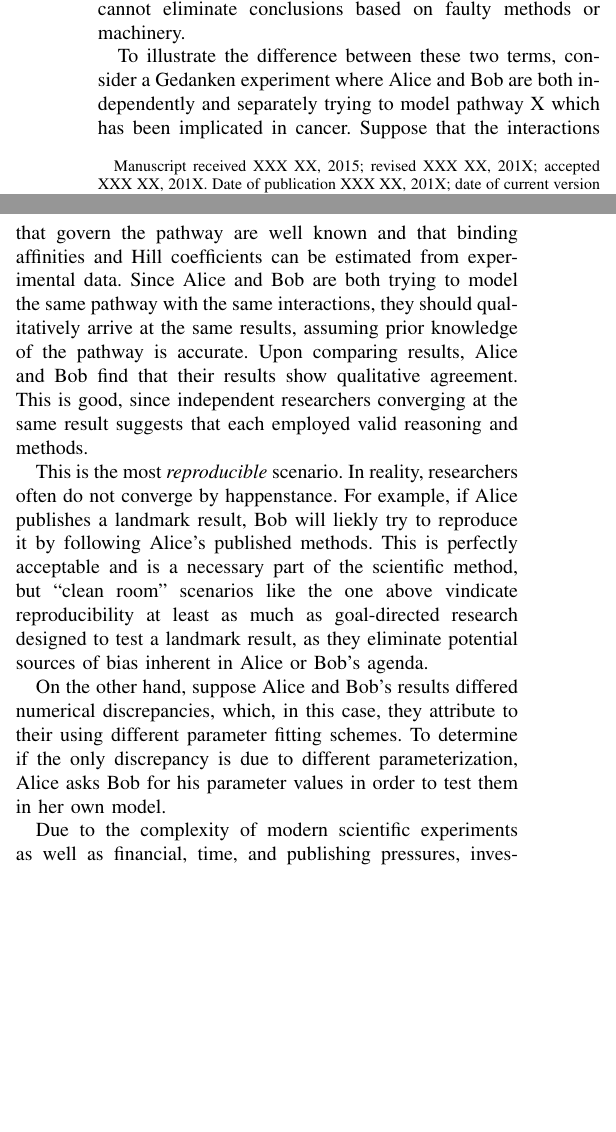
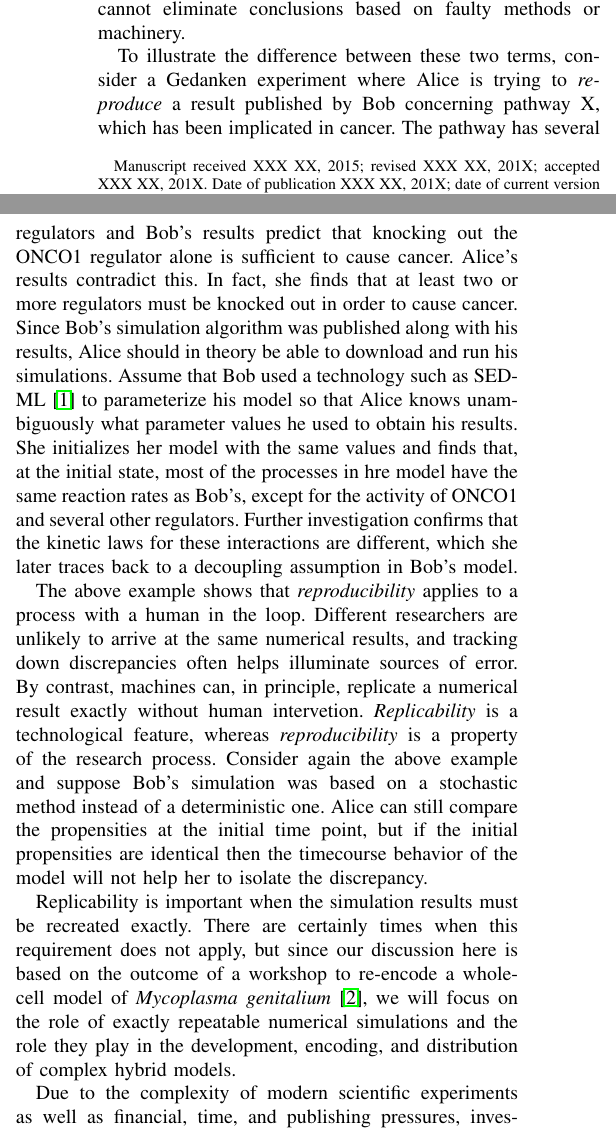
Before and after one commit to 0u812/ieee-reproducibility-paper, a LaTeX paper (model_reproducibility.tex): two parts of the columns of page 1 of 5, joined at a grey line, cut so that both start at the same text, the shorter picture padded with empty space. Compiled offline with pdfLaTeX.

Commit message:
rewrite reproducibility vs replicability example

```diff
--- a/model_reproducibility.tex
+++ b/model_reproducibility.tex
@@ -483,12 +483,11 @@ This rigorous standard eliminates conclusions that were based on incorrect metho
 % Repeatability is a more liberal standard than reproducibility because replicability does not require independent experimental methods or equipment.
 Consequently, replicability only has the power to eliminate conclusions that were based on erroneous experiments, and cannot eliminate conclusions based on faulty methods or machinery.
 
-To illustrate the difference between these two terms, consider a Gedanken experiment where Alice and Bob are both independently and separately trying to model pathway X which has been implicated in cancer. Suppose that the interactions that govern the pathway are well known and that binding affinities and Hill coefficients can be estimated from experimental data. Since Alice and Bob are both trying to model the same pathway with the same interactions, they should qualitatively arrive at the same results, assuming prior knowledge of the pathway is accurate. Upon comparing results, Alice and Bob find that their results show qualitative agreement. This is good, since independent researchers converging at the same result suggests that each employed valid reasoning and methods.
+To illustrate the difference between these two terms, consider a Gedanken experiment where Alice is trying to \textit{reproduce} a result published by Bob concerning pathway X, which has been implicated in cancer. The pathway has several regulators and Bob's results predict that knocking out the ONCO1 regulator alone is sufficient to cause cancer. Alice's results contradict this. In fact, she finds that at least two or more regulators must be knocked out in order to cause cancer. Since Bob's simulation algorithm was published along with his results, Alice should in theory be able to download and run his simulations. Assume that Bob used a technology such as SED-ML \cite{sedml2011} to parameterize his model so that Alice knows unambiguously what parameter values he used to obtain his results. She initializes her model with the same values and finds that, at the initial state, most of the processes in hre model have the same reaction rates as Bob's, except for the activity of ONCO1 and several other regulators. Further investigation confirms that the kinetic laws for these interactions are different, which she later traces back to a decoupling assumption in Bob's model.
 
-This is the most \textit{reproducible} scenario. In reality, researchers often do not converge by happenstance. For example, if Alice publishes a landmark result, Bob will liekly try to reproduce it by following Alice's published methods. This is perfectly acceptable and is a necessary part of the scientific method, but ``clean room'' scenarios like the one above vindicate reproducibility at least as much as goal-directed research designed to test a landmark result, as they eliminate potential sources of bias inherent in Alice or Bob's agenda.
+The above example shows that \textit{reproducibility} applies to a process with a human in the loop. Different researchers are unlikely to arrive at the same numerical results, and tracking down discrepancies often helps illuminate sources of error. By contrast, machines can, in principle, replicate a numerical result exactly without human intervetion. \textit{Replicability} is a technological feature, whereas \textit{reproducibility} is a property of the research process. Consider again the above example and suppose Bob's simulation was based on a stochastic method instead of a deterministic one. Alice can still compare the propensities at the initial time point, but if the initial propensities are identical then the timecourse behavior of the model will not help her to isolate the discrepancy.
 
-On the other hand, suppose Alice and Bob's results differed
-numerical discrepancies, which, in this case, they attribute to their using different parameter fitting schemes. To determine if the only discrepancy is due to different parameterization, Alice asks Bob for his parameter values in order to test them in her own model.
+Replicability is important when the simulation results must be recreated exactly. There are certainly times when this requirement does not apply, but since our discussion here is based on the outcome of a workshop to re-encode a whole-cell model of \textit{Mycoplasma genitalium} \cite{Karr2012}, we will focus on the role of exactly repeatable numerical simulations and the role they play in the development, encoding, and distribution of complex hybrid models.
 
 Due to the complexity of modern scientific experiments as well as financial, time, and publishing pressures, investigators often do not have the time or resources to design orthogonal methods to test results independently. Instead, investigators frequently replicate reported results using the published method. The underemphasis on independent testing has the potential to allow us to accept false results based on faulty methods.
 
```
